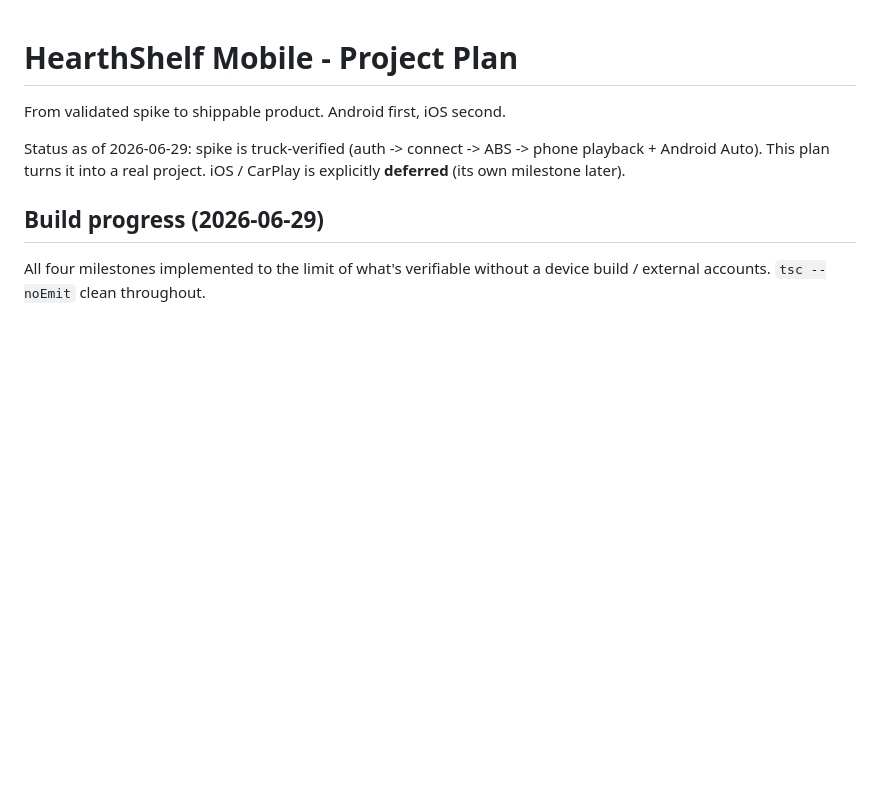
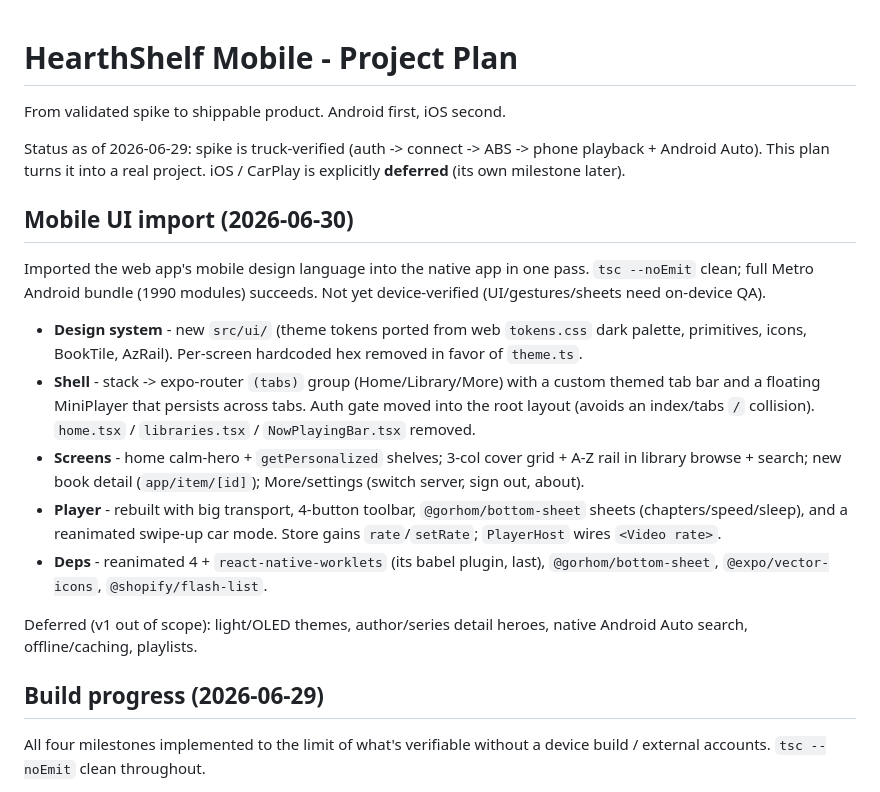
Before and after one commit to HearthShelf/HearthShelf-Mobile, a Markdown page: PROJECT_PLAN.md, the part around the change. Drawn GitHub-style; blank space fills up the shorter version.

Commit message:
improved: record the mobile UI redesign in the project plan

```diff
--- a/PROJECT_PLAN.md
+++ b/PROJECT_PLAN.md
@@ -5,6 +5,31 @@ From validated spike to shippable product. Android first, iOS second.
 Status as of 2026-06-29: spike is truck-verified (auth -> connect -> ABS ->
 phone playback + Android Auto). This plan turns it into a real project. iOS /
 CarPlay is explicitly **deferred** (its own milestone later).
+
+## Mobile UI import (2026-06-30)
+
+Imported the web app's mobile design language into the native app in one pass.
+`tsc --noEmit` clean; full Metro Android bundle (1990 modules) succeeds. Not yet
+device-verified (UI/gestures/sheets need on-device QA).
+
+- **Design system** - new `src/ui/` (theme tokens ported from web `tokens.css`
+  dark palette, primitives, icons, BookTile, AzRail). Per-screen hardcoded hex
+  removed in favor of `theme.ts`.
+- **Shell** - stack -> expo-router `(tabs)` group (Home/Library/More) with a
+  custom themed tab bar and a floating MiniPlayer that persists across tabs.
+  Auth gate moved into the root layout (avoids an index/tabs `/` collision).
+  `home.tsx` / `libraries.tsx` / `NowPlayingBar.tsx` removed.
+- **Screens** - home calm-hero + `getPersonalized` shelves; 3-col cover grid +
+  A-Z rail in library browse + search; new book detail (`app/item/[id]`);
+  More/settings (switch server, sign out, about).
+- **Player** - rebuilt with big transport, 4-button toolbar, `@gorhom/bottom-sheet`
+  sheets (chapters/speed/sleep), and a reanimated swipe-up car mode. Store gains
+  `rate`/`setRate`; `PlayerHost` wires `<Video rate>`.
+- **Deps** - reanimated 4 + `react-native-worklets` (its babel plugin, last),
+  `@gorhom/bottom-sheet`, `@expo/vector-icons`, `@shopify/flash-list`.
+
+Deferred (v1 out of scope): light/OLED themes, author/series detail heroes,
+native Android Auto search, offline/caching, playlists.
 
 ## Build progress (2026-06-29)
 
```
